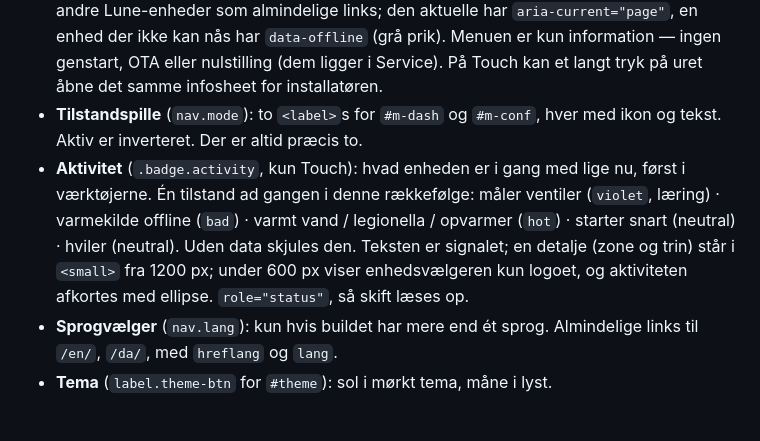
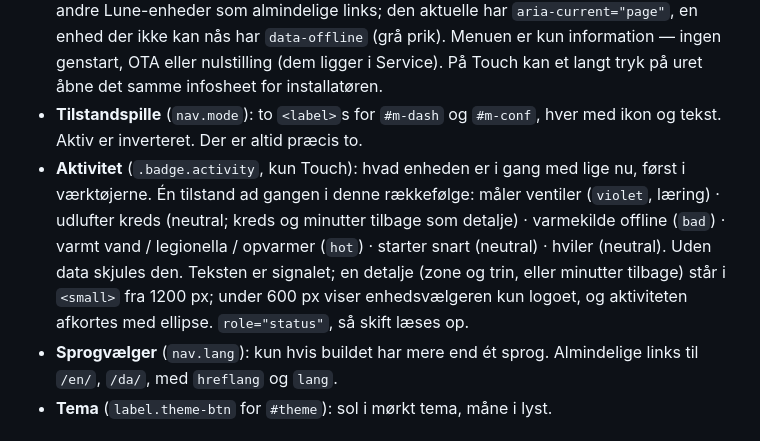
Before and after one commit to Birkemosen/lune-design-system, a Markdown page: DESIGN.md, the part around the change. Drawn GitHub-style.

Commit message:
LDS 2.3.31: Touch activity badge has a flushing-loop state (neutral, loop and minutes left)

```diff
--- a/DESIGN.md
+++ b/DESIGN.md
@@ -439,7 +439,7 @@ Samme komponent bruges uden for Lune (fx et HA-dashboard): midten indeholder så
 
 - **Enhedsvælger** (`details.device`): logo, enhedsnavn og placering. Dropdownen (`div.device-menu`) har øverst **Om enhed** (`.device-about`: navn, placering, IP, MAC, firmware, ESPHome-version, oppetid + knap «Kopiér diagnostik»). Derunder lister en `nav` andre Lune-enheder som almindelige links; den aktuelle har `aria-current="page"`, en enhed der ikke kan nås har `data-offline` (grå prik). Menuen er kun information — ingen genstart, OTA eller nulstilling (dem ligger i Service). På Touch kan et langt tryk på uret åbne det samme infosheet for installatøren.
 - **Tilstandspille** (`nav.mode`): to `<label>`s for `#m-dash` og `#m-conf`, hver med ikon og tekst. Aktiv er inverteret. Der er altid præcis to.
-- **Aktivitet** (`.badge.activity`, kun Touch): hvad enheden er i gang med lige nu, først i værktøjerne. Én tilstand ad gangen i denne rækkefølge: måler ventiler (`violet`, læring) · varmekilde offline (`bad`) · varmt vand / legionella / opvarmer (`hot`) · starter snart (neutral) · hviler (neutral). Uden data skjules den. Teksten er signalet; en detalje (zone og trin) står i `<small>` fra 1200 px; under 600 px viser enhedsvælgeren kun logoet, og aktiviteten afkortes med ellipse. `role="status"`, så skift læses op.
+- **Aktivitet** (`.badge.activity`, kun Touch): hvad enheden er i gang med lige nu, først i værktøjerne. Én tilstand ad gangen i denne rækkefølge: måler ventiler (`violet`, læring) · udlufter kreds (neutral; kreds og minutter tilbage som detalje) · varmekilde offline (`bad`) · varmt vand / legionella / opvarmer (`hot`) · starter snart (neutral) · hviler (neutral). Uden data skjules den. Teksten er signalet; en detalje (zone og trin, eller minutter tilbage) står i `<small>` fra 1200 px; under 600 px viser enhedsvælgeren kun logoet, og aktiviteten afkortes med ellipse. `role="status"`, så skift læses op.
 - **Sprogvælger** (`nav.lang`): kun hvis buildet har mere end ét sprog. Almindelige links til `/en/`, `/da/`, med `hreflang` og `lang`.
 - **Tema** (`label.theme-btn` for `#theme`): sol i mørkt tema, måne i lyst.
 
```
Also changed, not shown: CHANGELOG.md (+1 -1 lines).
